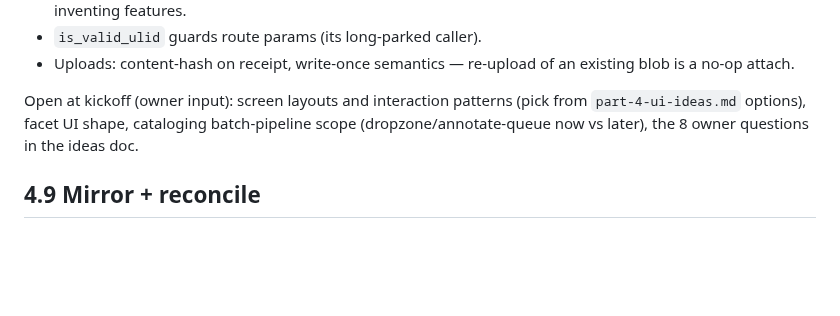
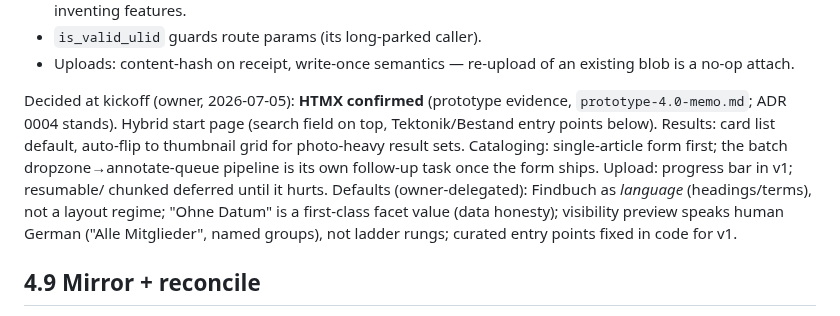
Before and after one commit to deutscher-pfadfinderbund/bundesarchiv, a Markdown page: docs/plans/part-4-web.md, the part around the change. Drawn GitHub-style; blank space fills up the shorter version.

Commit message:
docs(plans): record Part 4 kickoff decisions in the plan
Co-Authored-By: Claude Fable 5 <noreply@anthropic.com>

```diff
--- a/docs/plans/part-4-web.md
+++ b/docs/plans/part-4-web.md
@@ -132,10 +132,17 @@ Binding constraints regardless of prototype outcome:
 - Uploads: content-hash on receipt, write-once semantics — re-upload of an
   existing blob is a no-op attach.
 
-Open at kickoff (owner input): screen layouts and interaction patterns (pick
-from `part-4-ui-ideas.md` options), facet UI shape, cataloging batch-pipeline
-scope (dropzone/annotate-queue now vs later), the 8 owner questions in the
-ideas doc.
+Decided at kickoff (owner, 2026-07-05): **HTMX confirmed** (prototype evidence,
+`prototype-4.0-memo.md`; ADR 0004 stands). Hybrid start page (search field on
+top, Tektonik/Bestand entry points below). Results: card list default,
+auto-flip to thumbnail grid for photo-heavy result sets. Cataloging:
+single-article form first; the batch dropzone→annotate-queue pipeline is its
+own follow-up task once the form ships. Upload: progress bar in v1; resumable/
+chunked deferred until it hurts. Defaults (owner-delegated): Findbuch as
+*language* (headings/terms), not a layout regime; "Ohne Datum" is a
+first-class facet value (data honesty); visibility preview speaks human German
+("Alle Mitglieder", named groups), not ladder rungs; curated entry points
+fixed in code for v1.
 
 ## 4.9 Mirror + reconcile
 
```
